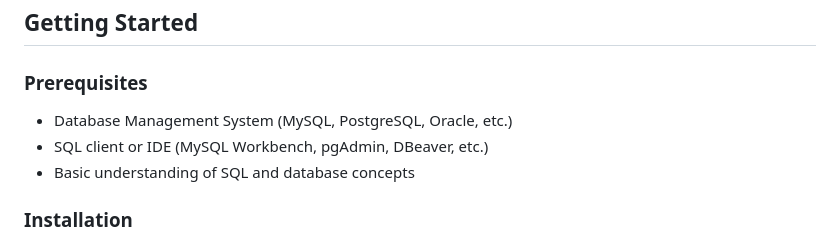
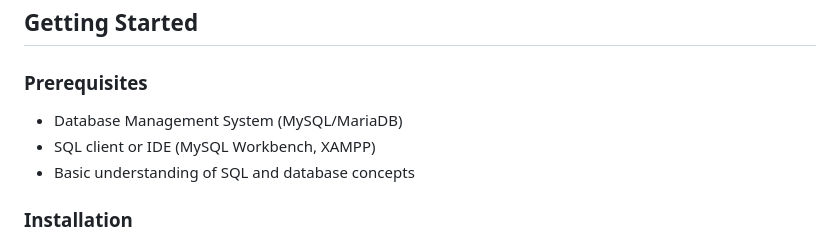
Before and after one commit to xer0Xavishek/370DBMS, a Markdown page: README.md, the part around the change. Drawn GitHub-style.

Commit message:
Revise prerequisites in README
Updated prerequisites to specify MySQL/MariaDB and XAMPP.

```diff
--- a/README.md
+++ b/README.md
@@ -36,8 +36,8 @@ This repository contains the lab project work for **CSE370 - Database Systems**.
 
 ### Prerequisites
 
-- Database Management System (MySQL, PostgreSQL, Oracle, etc.)
-- SQL client or IDE (MySQL Workbench, pgAdmin, DBeaver, etc.)
+- Database Management System (MySQL/MariaDB)
+- SQL client or IDE (MySQL Workbench, XAMPP)
 - Basic understanding of SQL and database concepts
 
 ### Installation
```
